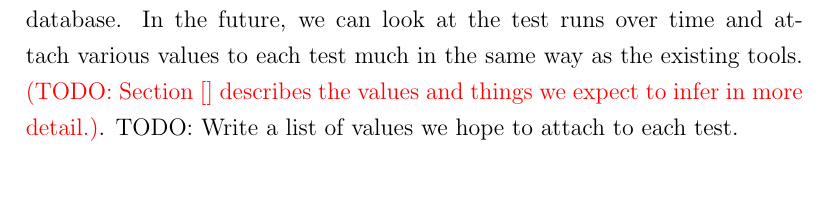
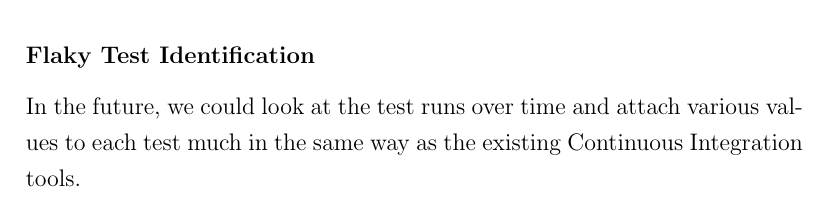
Before and after one commit to MorrisonCole/heisentest-report, a LaTeX document (paper.tex, which reads conc.tex, imp.tex): part of page 40 of 60 before the commit and part of page 47 of 60 after it, cut at the place of the change. Compiled offline with pdfLaTeX.

Commit message:
Removed identification-related TODO and moved to future work in conclusion

```diff
--- a/conc.tex
+++ b/conc.tex
@@ -104,3 +104,8 @@ the test run is complete, a simple script could {\lq}weave{\rq} the files back
 together using thread IDs and system times. This would reduce runtime blocking.
 However, we should measure performance in more detail to identify the real
 bottlenecks before applying theoretical performance improvements.
+
+\subsubsection{\Flaky Test Identification}
+In the future, we could look at the test runs over time and attach various
+values to each test much in the same way as the existing Continuous Integration
+tools.
--- a/imp.tex
+++ b/imp.tex
@@ -458,11 +458,7 @@ Time, Thread, EventName etc.) and subclass for specific events.
 \subsubsection{Identification}
 
 After a test run completes, we can gather the test run artifacts (JUnit results,
-\heisentest JSON log files \etc) and store them in a persistent database. In
-the future, we can look at the test runs over time and attach various values to
-each test much in the same way as the existing tools. \todo{Section [] describes
-the values and things we expect to infer in more detail.}. TODO: Write a list of
-values we hope to attach to each test.
+\heisentest JSON log files \etc) and store them in a persistent database.
 
 \subsubsection{Prioritisation}
 
```
